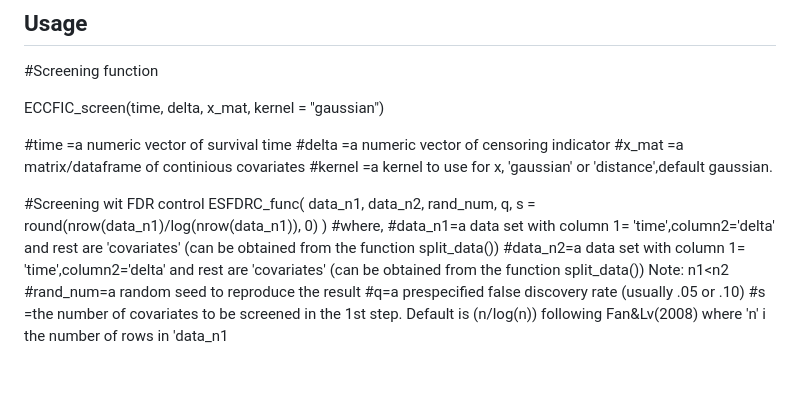
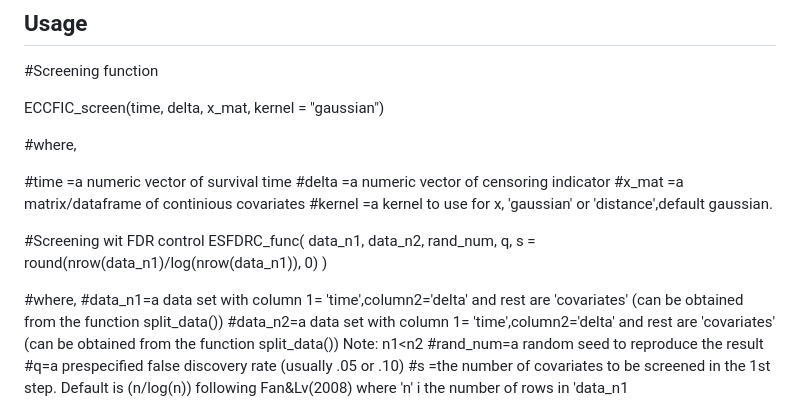
Before and after one commit to bandyopd/DSFDRC, a Markdown page: README.md, the part around the change. Rendered like a GitHub page; blank space fills up the shorter version.

```diff
--- a/README.md
+++ b/README.md
@@ -21,6 +21,8 @@ here: [Vignette](http://htmlpreview.github.io/?https://github.com/urmiaf/ESFDRC/
 
 ECCFIC_screen(time, delta, x_mat, kernel = "gaussian")
 
+#where,
+
 #time	=a numeric vector of survival time
 #delta	=a numeric vector of censoring indicator
 #x_mat =a matrix/dataframe of continious covariates
@@ -34,6 +36,8 @@ ESFDRC_func(
   q,
   s = round(nrow(data_n1)/log(nrow(data_n1)), 0)
 )
+
+
 #where,
   #data_n1=a data set with column 1= 'time',column2='delta' and rest are 'covariates' (can be obtained from the function split_data())
   #data_n2=a data set with column 1= 'time',column2='delta' and rest are 'covariates' (can be obtained from the function split_data()) Note: n1<n2
```
